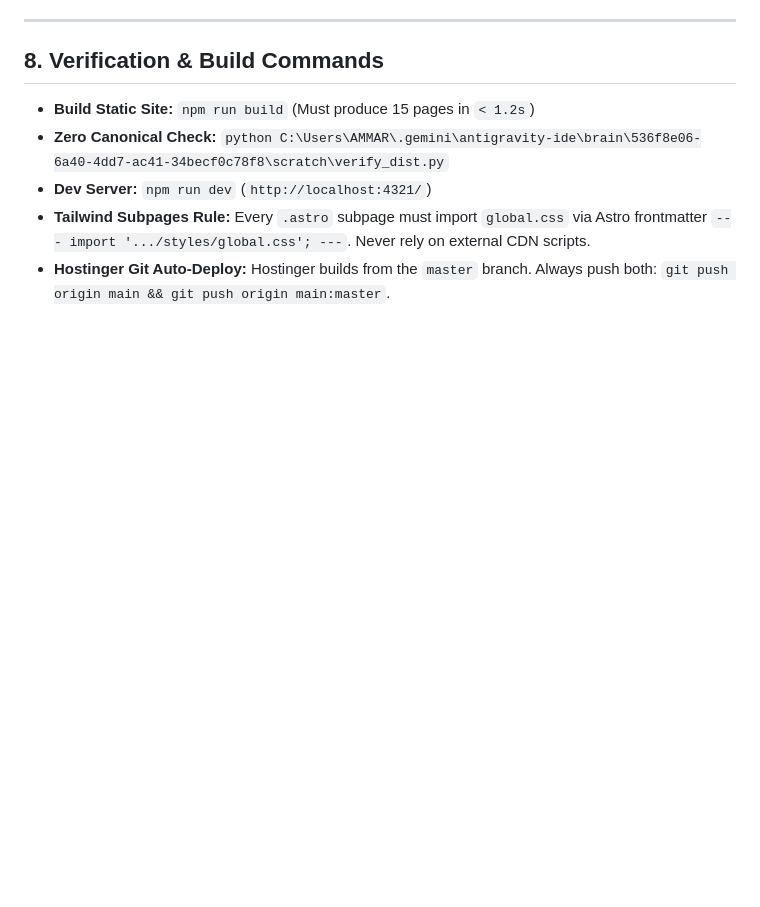
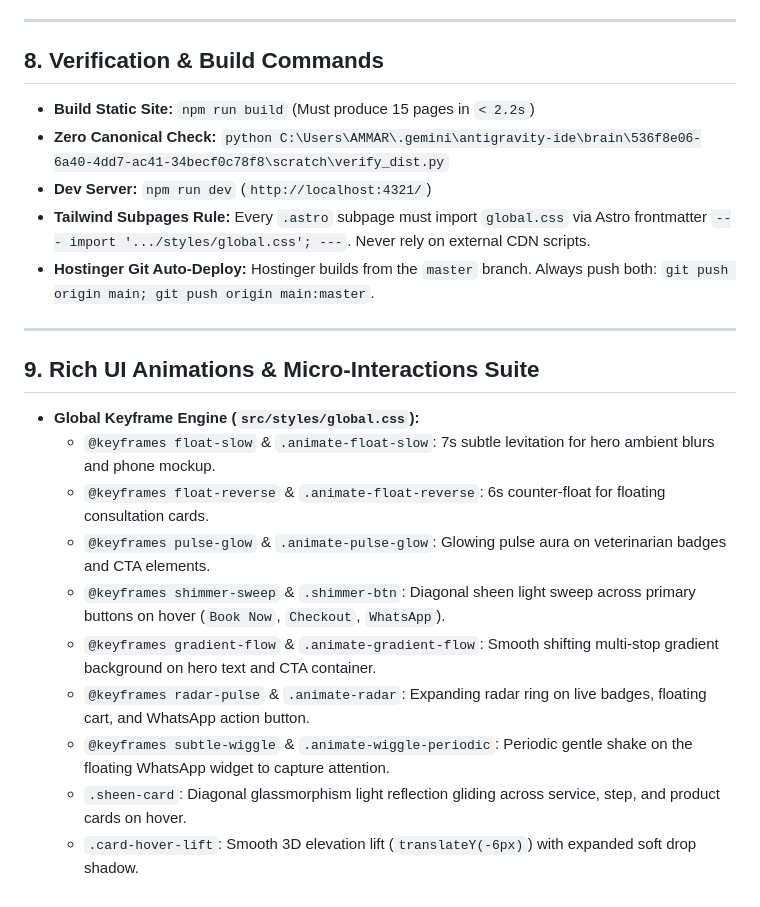
Before and after one commit to ammarkhan4724/Rehman-Vet-Clinic, a Markdown page: AGENTS.md, the part around the change. Drawn GitHub-style; blank space fills up the shorter version.

Commit message:
docs: update AGENTS.md with rich UI animation suite documentation

```diff
--- a/AGENTS.md
+++ b/AGENTS.md
@@ -104,8 +104,22 @@
 ---
 
 ## 8. Verification & Build Commands
-- **Build Static Site:** `npm run build` (Must produce 15 pages in `< 1.2s`)
+- **Build Static Site:** `npm run build` (Must produce 15 pages in `< 2.2s`)
 - **Zero Canonical Check:** `python C:\Users\AMMAR\.gemini\antigravity-ide\brain\536f8e06-6a40-4dd7-ac41-34becf0c78f8\scratch\verify_dist.py`
 - **Dev Server:** `npm run dev` (`http://localhost:4321/`)
 - **Tailwind Subpages Rule:** Every `.astro` subpage must import `global.css` via Astro frontmatter `--- import '.../styles/global.css'; ---`. Never rely on external CDN scripts.
-- **Hostinger Git Auto-Deploy:** Hostinger builds from the `master` branch. Always push both: `git push origin main && git push origin main:master`.
+- **Hostinger Git Auto-Deploy:** Hostinger builds from the `master` branch. Always push both: `git push origin main; git push origin main:master`.
+
+---
+
+## 9. Rich UI Animations & Micro-Interactions Suite
+- **Global Keyframe Engine (`src/styles/global.css`):**
+  - `@keyframes float-slow` & `.animate-float-slow`: 7s subtle levitation for hero ambient blurs and phone mockup.
+  - `@keyframes float-reverse` & `.animate-float-reverse`: 6s counter-float for floating consultation cards.
+  - `@keyframes pulse-glow` & `.animate-pulse-glow`: Glowing pulse aura on veterinarian badges and CTA elements.
+  - `@keyframes shimmer-sweep` & `.shimmer-btn`: Diagonal sheen light sweep across primary buttons on hover (`Book Now`, `Checkout`, `WhatsApp`).
+  - `@keyframes gradient-flow` & `.animate-gradient-flow`: Smooth shifting multi-stop gradient background on hero text and CTA container.
+  - `@keyframes radar-pulse` & `.animate-radar`: Expanding radar ring on live badges, floating cart, and WhatsApp action button.
+  - `@keyframes subtle-wiggle` & `.animate-wiggle-periodic`: Periodic gentle shake on the floating WhatsApp widget to capture attention.
+  - `.sheen-card`: Diagonal glassmorphism light reflection gliding across service, step, and product cards on hover.
+  - `.card-hover-lift`: Smooth 3D elevation lift (`translateY(-6px)`) with expanded soft drop shadow.
```
